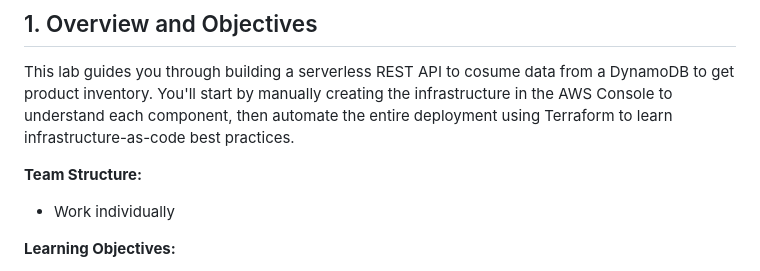
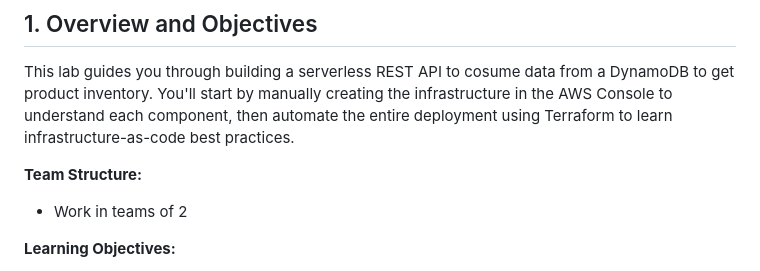
Before and after one commit to irearroyo/ccc-lab2, a Markdown page: README.md, the part around the change. Rendered like a GitHub page.

Commit message:
Update team structure from individual to teams of 2

```diff
--- a/README.md
+++ b/README.md
@@ -6,7 +6,7 @@
 This lab guides you through building a serverless REST API to cosume data from a DynamoDB to get product inventory. You'll start by manually creating the infrastructure in the AWS Console to understand each component, then automate the entire deployment using Terraform to learn infrastructure-as-code best practices.
 
 **Team Structure:**
-- Work individually
+- Work in teams of 2
 
 **Learning Objectives:**
 - Continue gaining hands-on understanding of AWS
```
